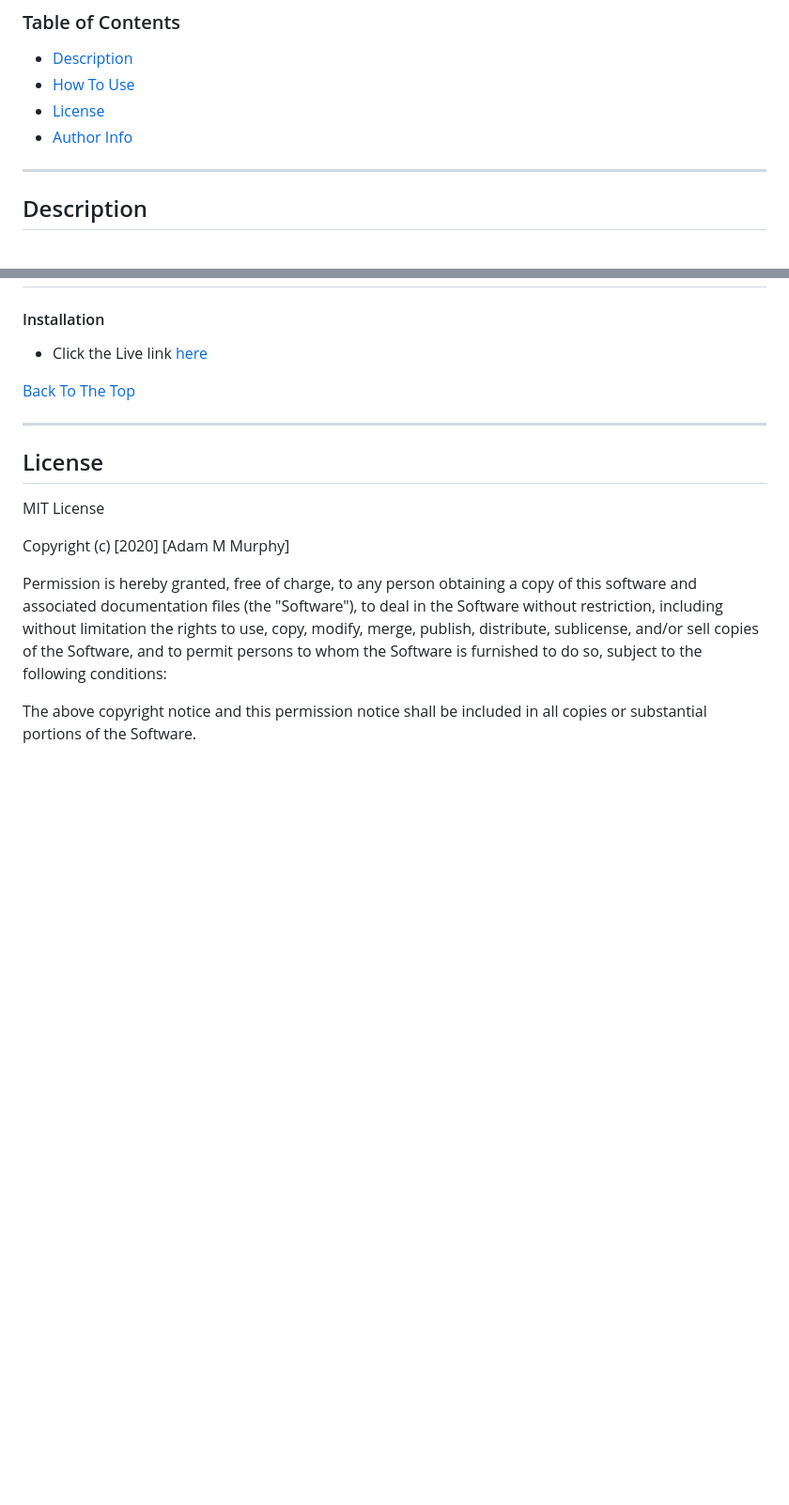
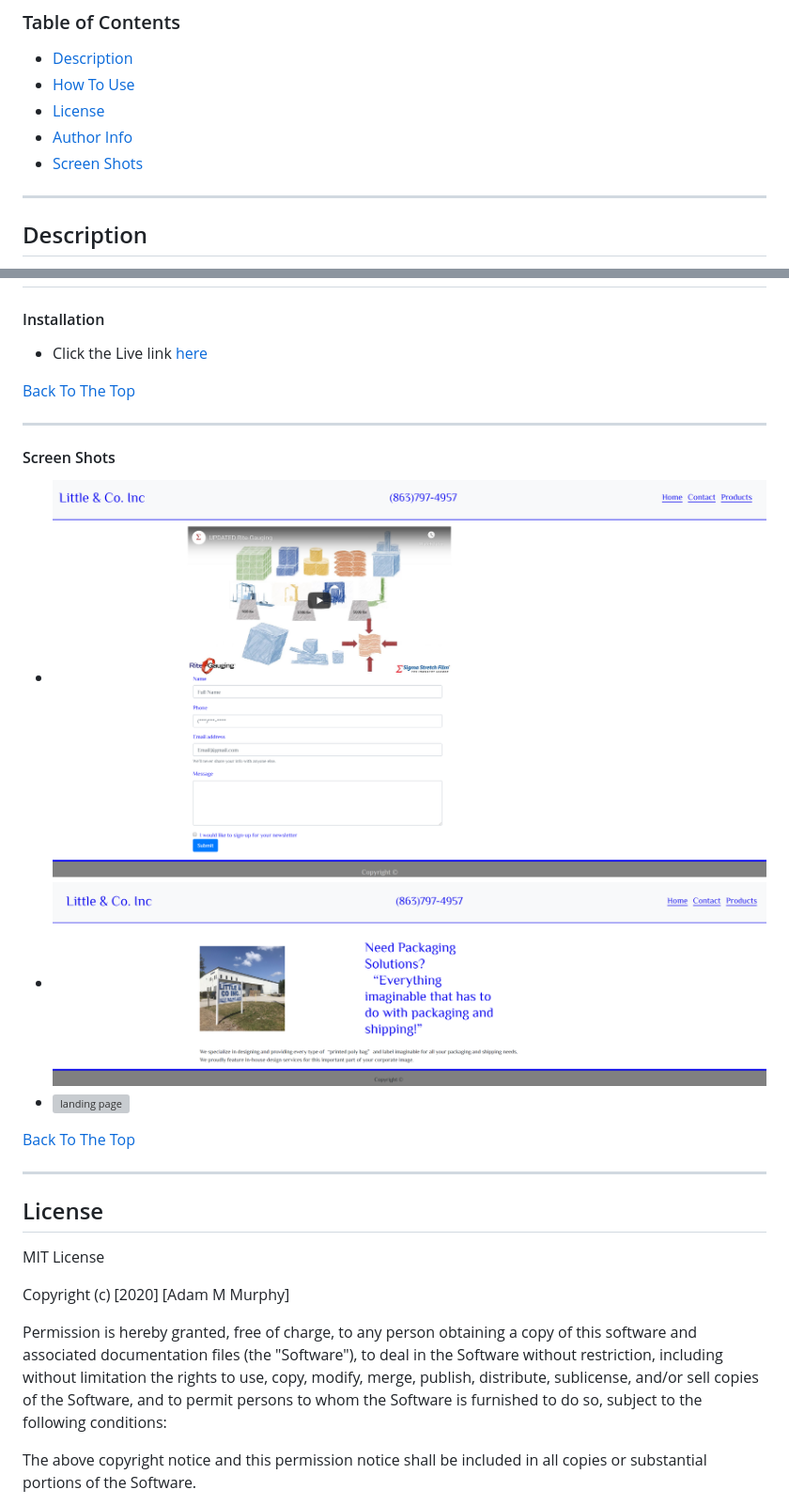
Before and after one commit to Adamm285/Litteandcomain, a Markdown page: README.md, 2 parts joined by grey strips. Shown: that part at 94% size. Drawn GitHub-style; pictures changed too: assets/images/Capture1.PNG (added), assets/images/Capture2.PNG (added); blank space fills up the shorter version; grey boxes are pictures that could not be loaded.

Commit message:
added screen shots

```diff
--- a/README.md
+++ b/README.md
@@ -12,6 +12,7 @@
 - [How To Use](#how-to-use)
 - [License](#license)
 - [Author Info](#author-info)
+- [Screen Shots](#screen-shots)
 
 ---
 
@@ -33,6 +34,16 @@ Sales Funnel built in combination with Facebook ads to move potential customers
 #### Installation
 
 - Click the Live link [here](https://adamm285.github.io/Littleandcomain/)
+
+[Back To The Top](#little-&-co-inc-website)
+
+---
+
+#### Screen Shots
+
+- ![landing page](./assets/images/Capture1.PNG)
+- ![landing page](./assets/images/Capture2.PNG)
+- ![landing page](./assets/images/Capture3.PNG)
 
 [Back To The Top](#little-&-co-inc-website)
 
```
Also changed, not shown: 1 other file.
